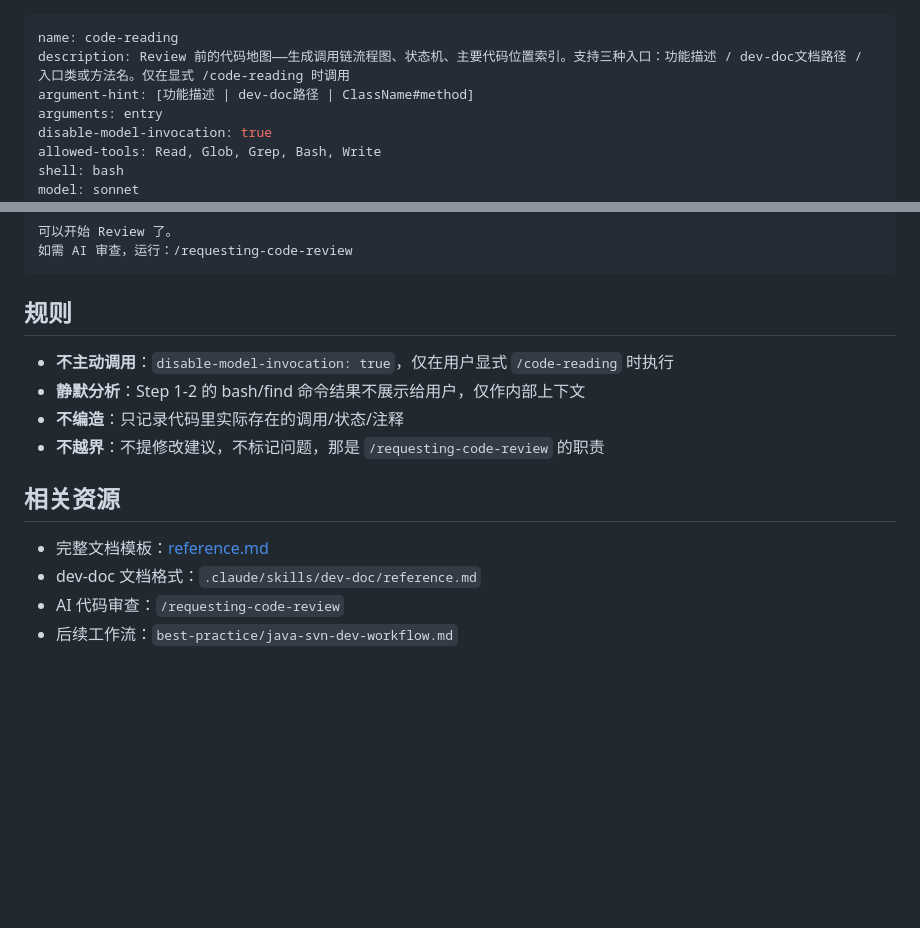
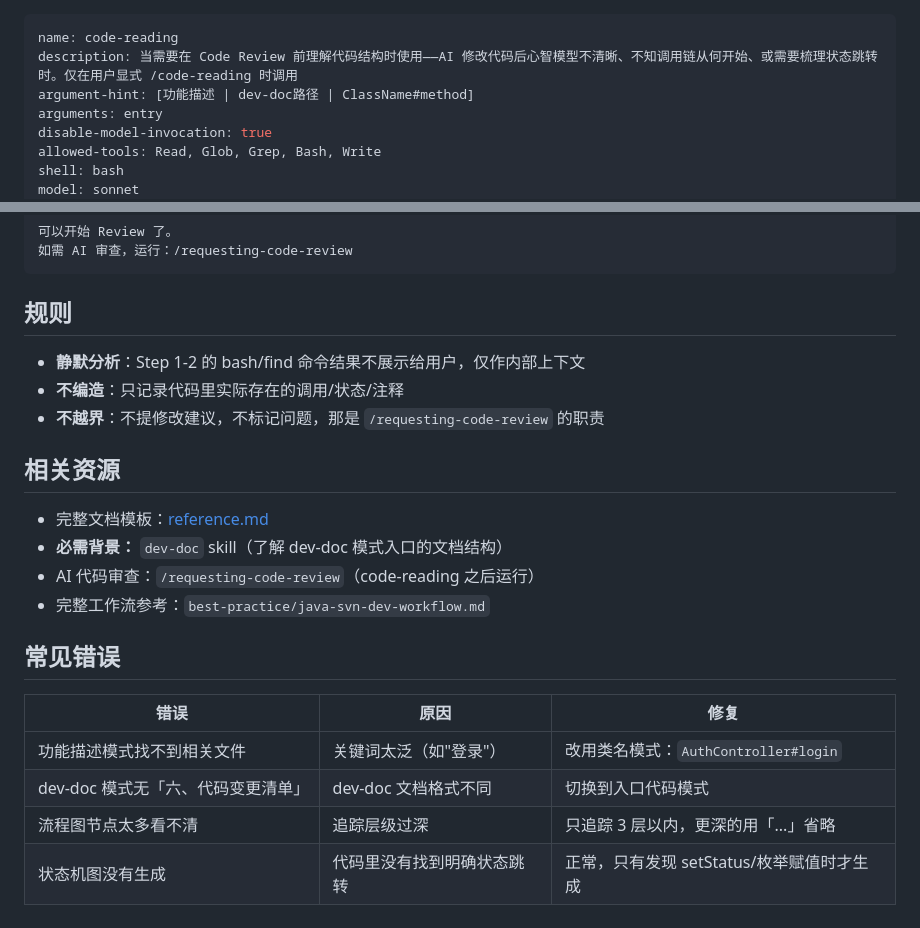
Before and after one commit to 12zhangyan/dev-workflow-skills, a Markdown page: skills/code-reading/SKILL.md, 2 parts joined by grey strips. Rendered like a GitHub page; blank space fills up the shorter version.

Commit message:
fix: CSO-compliant descriptions, remove redundant rules, add common errors sections

```diff
--- a/skills/code-reading/SKILL.md
+++ b/skills/code-reading/SKILL.md
@@ -1,6 +1,6 @@
 ---
 name: code-reading
-description: Review 前的代码地图——生成调用链流程图、状态机、主要代码位置索引。支持三种入口：功能描述 / dev-doc文档路径 / 入口类或方法名。仅在显式 /code-reading 时调用
+description: 当需要在 Code Review 前理解代码结构时使用——AI 修改代码后心智模型不清晰、不知调用链从何开始、或需要梳理状态跳转时。仅在用户显式 /code-reading 时调用
 argument-hint: [功能描述 | dev-doc路径 | ClassName#method]
 arguments: entry
 disable-model-invocation: true
@@ -115,7 +115,6 @@ Write 文件到 `docs/code-reading/<日期>/<功能名>.md`。
 
 ## 规则
 
-- **不主动调用**：`disable-model-invocation: true`，仅在用户显式 `/code-reading` 时执行
 - **静默分析**：Step 1-2 的 bash/find 命令结果不展示给用户，仅作内部上下文
 - **不编造**：只记录代码里实际存在的调用/状态/注释
 - **不越界**：不提修改建议，不标记问题，那是 `/requesting-code-review` 的职责
@@ -123,6 +122,15 @@ Write 文件到 `docs/code-reading/<日期>/<功能名>.md`。
 ## 相关资源
 
 - 完整文档模板：[reference.md](reference.md)
-- dev-doc 文档格式：`.claude/skills/dev-doc/reference.md`
-- AI 代码审查：`/requesting-code-review`
-- 后续工作流：`best-practice/java-svn-dev-workflow.md`
+- **必需背景：** `dev-doc` skill（了解 dev-doc 模式入口的文档结构）
+- AI 代码审查：`/requesting-code-review`（code-reading 之后运行）
+- 完整工作流参考：`best-practice/java-svn-dev-workflow.md`
+
+## 常见错误
+
+| 错误 | 原因 | 修复 |
+|------|------|------|
+| 功能描述模式找不到相关文件 | 关键词太泛（如"登录"） | 改用类名模式：`AuthController#login` |
+| dev-doc 模式无「六、代码变更清单」 | dev-doc 文档格式不同 | 切换到入口代码模式 |
+| 流程图节点太多看不清 | 追踪层级过深 | 只追踪 3 层以内，更深的用「...」省略 |
+| 状态机图没有生成 | 代码里没有找到明确状态跳转 | 正常，只有发现 setStatus/枚举赋值时才生成 |
```
Also changed, not shown: skills/dev-doc/SKILL.md (+12 -4 lines).
